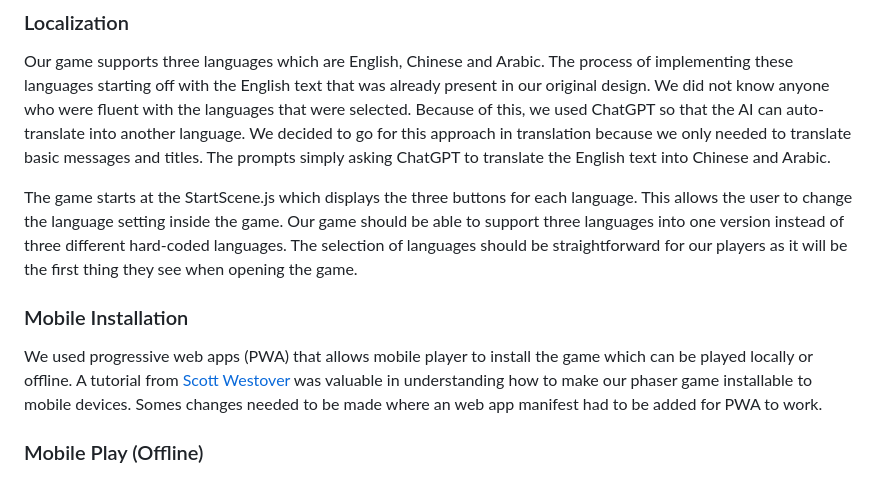
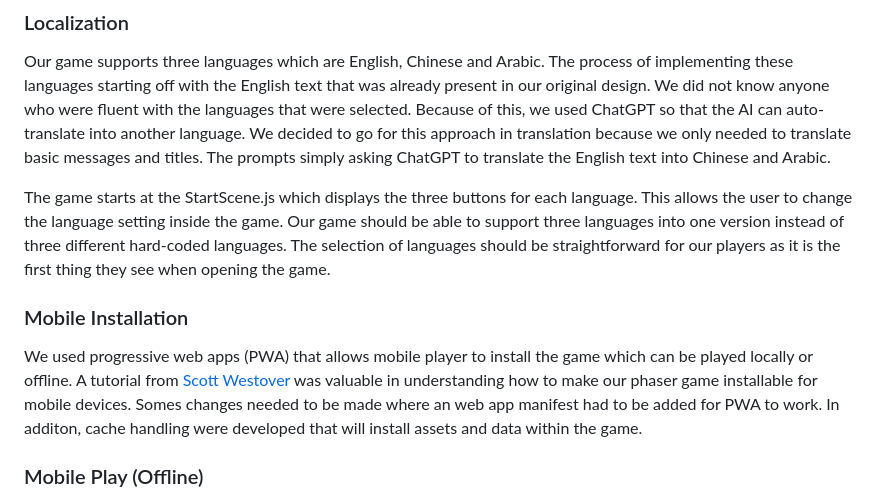
Before and after one commit to JaydenChung/Cmpm-121-final-Phaser, a Markdown page: F3_Devlog.md, the part around the change. Rendered like a GitHub page.

Commit message:
f3devlog complete

```diff
--- a/F3_Devlog.md
+++ b/F3_Devlog.md
@@ -35,11 +35,11 @@ From that point, it was a matter of creating input elements such as buttons that
 
 Our game supports three languages which are English, Chinese and Arabic. The process of implementing these languages starting off with the English text that was already present in our original design. We did not know anyone who were fluent with the languages that were selected. Because of this, we used ChatGPT so that the AI can auto-translate into another language. We decided to go for this approach in translation because we only needed to translate basic messages and titles. The prompts simply asking ChatGPT to translate the English text into Chinese and Arabic.
 
-The game starts at the StartScene.js which displays the three buttons for each language. This allows the user to change the language setting inside the game. Our game should be able to support three languages into one version instead of three different hard-coded languages. The selection of languages should be straightforward for our players as it will be the first thing they see when opening the game.
+The game starts at the StartScene.js which displays the three buttons for each language. This allows the user to change the language setting inside the game. Our game should be able to support three languages into one version instead of three different hard-coded languages. The selection of languages should be straightforward for our players as it is the  first thing they see when opening the game.
 
 ### Mobile Installation
 
-We used progressive web apps (PWA) that allows mobile player to install the game which can be played locally or offline. A tutorial from [Scott Westover](https://gamedevacademy.org/phaser-progressive-web-apps-tutorial/) was valuable in understanding how to make our phaser game installable to mobile devices. Somes changes needed to be made where an web app manifest had to be added for PWA to work.
+We used progressive web apps (PWA) that allows mobile player to install the game which can be played locally or offline. A tutorial from [Scott Westover](https://gamedevacademy.org/phaser-progressive-web-apps-tutorial/) was valuable in understanding how to make our phaser game installable for mobile devices. Somes changes needed to be made where an web app manifest had to be added for PWA to work. In additon, cache handling were developed that will install assets and data within the game.
 
 ### Mobile Play (Offline)
 
```
